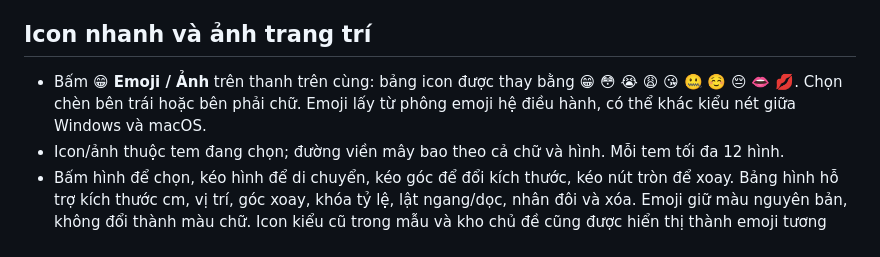
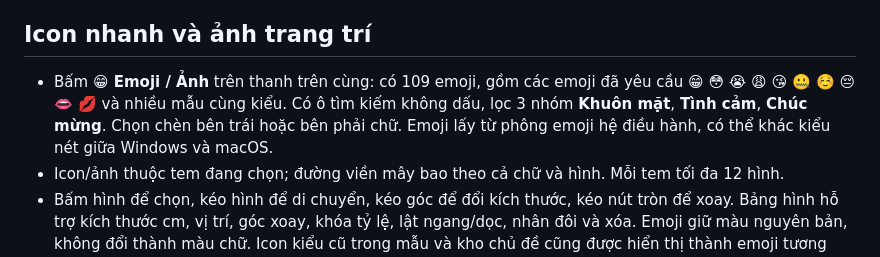
Before and after one commit to minhdienhp2013/TEMhoa, a Markdown page: README.md, the part around the change. Rendered like a GitHub page.

Commit message:
Document expanded emoji collection

```diff
--- a/README.md
+++ b/README.md
@@ -105,7 +105,7 @@ Các mẫu cá nhân không được đưa lên GitHub. Khi cập nhật bằng
 
 ## Icon nhanh và ảnh trang trí
 
-- Bấm **😁 Emoji / Ảnh** trên thanh trên cùng: bảng icon được thay bằng 😁 😳 😭 😩 😘 🤐 ☺️ 😔 👄 💋. Chọn chèn bên trái hoặc bên phải chữ. Emoji lấy từ phông emoji hệ điều hành, có thể khác kiểu nét giữa Windows và macOS.
+- Bấm **😁 Emoji / Ảnh** trên thanh trên cùng: có 109 emoji, gồm các emoji đã yêu cầu 😁 😳 😭 😩 😘 🤐 ☺️ 😔 👄 💋 và nhiều mẫu cùng kiểu. Có ô tìm kiếm không dấu, lọc 3 nhóm **Khuôn mặt**, **Tình cảm**, **Chúc mừng**. Chọn chèn bên trái hoặc bên phải chữ. Emoji lấy từ phông emoji hệ điều hành, có thể khác kiểu nét giữa Windows và macOS.
 - Icon/ảnh thuộc tem đang chọn; đường viền mây bao theo cả chữ và hình. Mỗi tem tối đa 12 hình.
 - Bấm hình để chọn, kéo hình để di chuyển, kéo góc để đổi kích thước, kéo nút tròn để xoay. Bảng hình hỗ trợ kích thước cm, vị trí, góc xoay, khóa tỷ lệ, lật ngang/dọc, nhân đôi và xóa. Emoji giữ màu nguyên bản, không đổi thành màu chữ. Icon kiểu cũ trong mẫu và kho chủ đề cũng được hiển thị thành emoji tương ứng.
 - **Thêm ảnh từ máy…** nhận PNG/JPG/WebP. Có thể chọn vùng cắt trên ảnh nhỏ, chọn màu nền bằng cách bấm vào ảnh và bật **Xóa nền ảnh**; chỉ phần nền nối với mép ảnh được xóa để giữ chi tiết bên trong. PNG trong suốt dùng trực tiếp.
```
